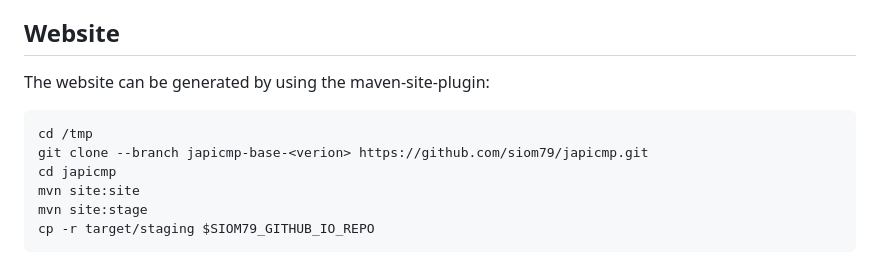
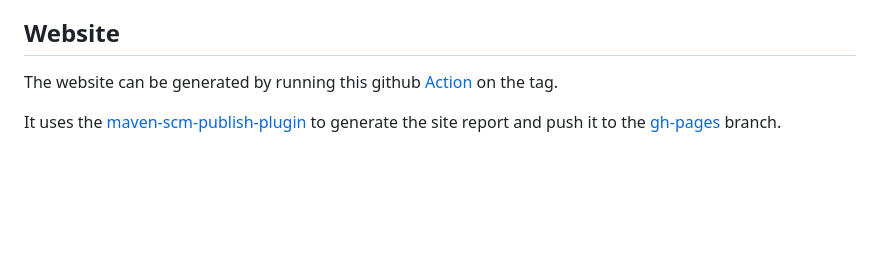
Before and after one commit to siom79/japicmp, a Markdown page: README.md, the part around the change. Rendered like a GitHub page; blank space fills up the shorter version.

````diff
--- a/README.md
+++ b/README.md
@@ -158,12 +158,8 @@ Pull requests are welcome, but please follow these rules:
 
 ## Website
 
-The website can be generated by using the maven-site-plugin:
-```
-cd /tmp
-git clone --branch japicmp-base-<verion> https://github.com/siom79/japicmp.git
-cd japicmp
-mvn site:site
-mvn site:stage
-cp -r target/staging $SIOM79_GITHUB_IO_REPO
-```
+The website can be generated by running this github [Action](https://github.com/siom79/japicmp/actions/workflows/mvn-site.yml)
+on the tag.
+
+It uses the [maven-scm-publish-plugin](https://maven.apache.org/plugins/maven-scm-publish-plugin/index.html) to
+generate the site report and push it to the [gh-pages](https://github.com/siom79/japicmp/tree/gh-pages) branch.
````
